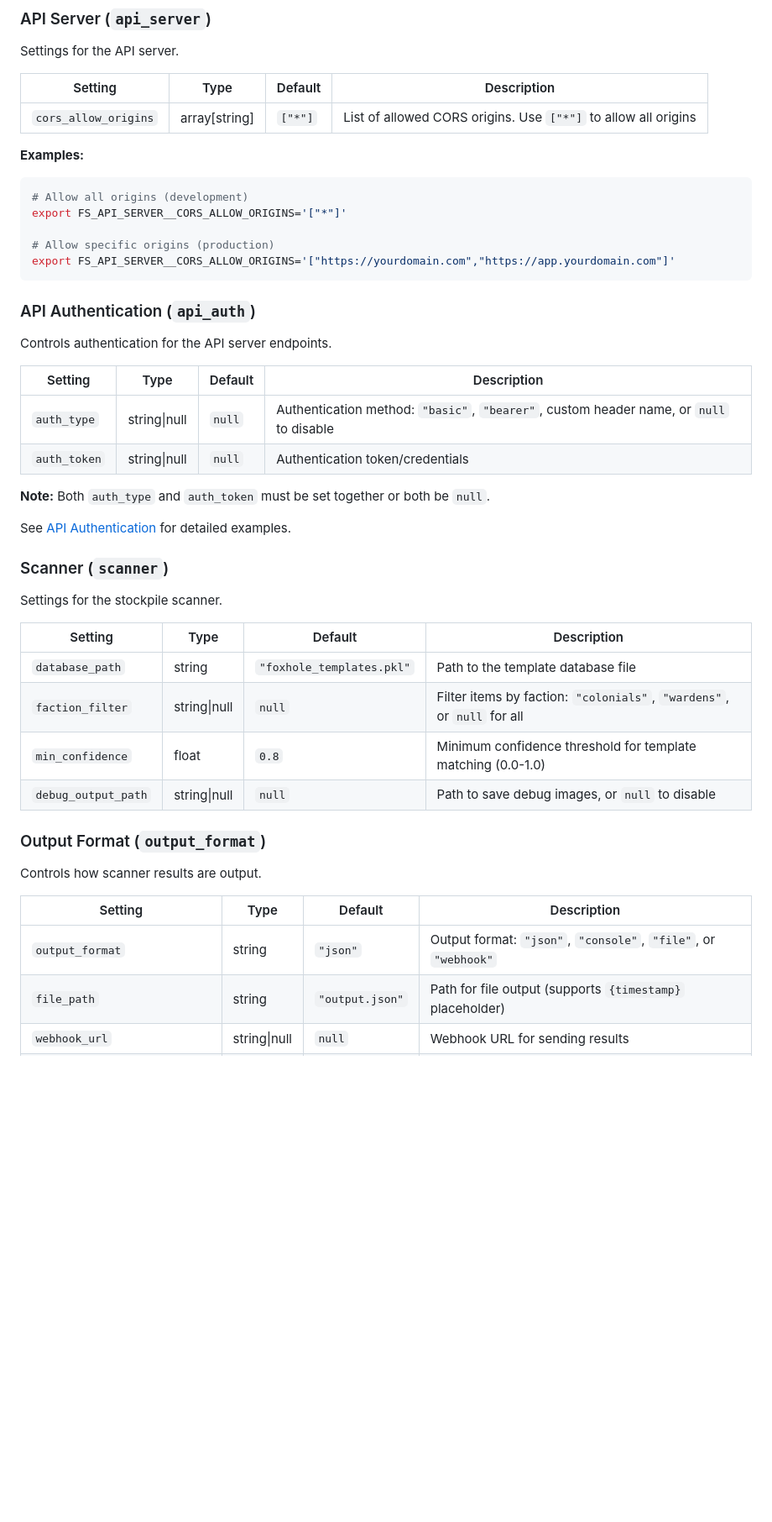
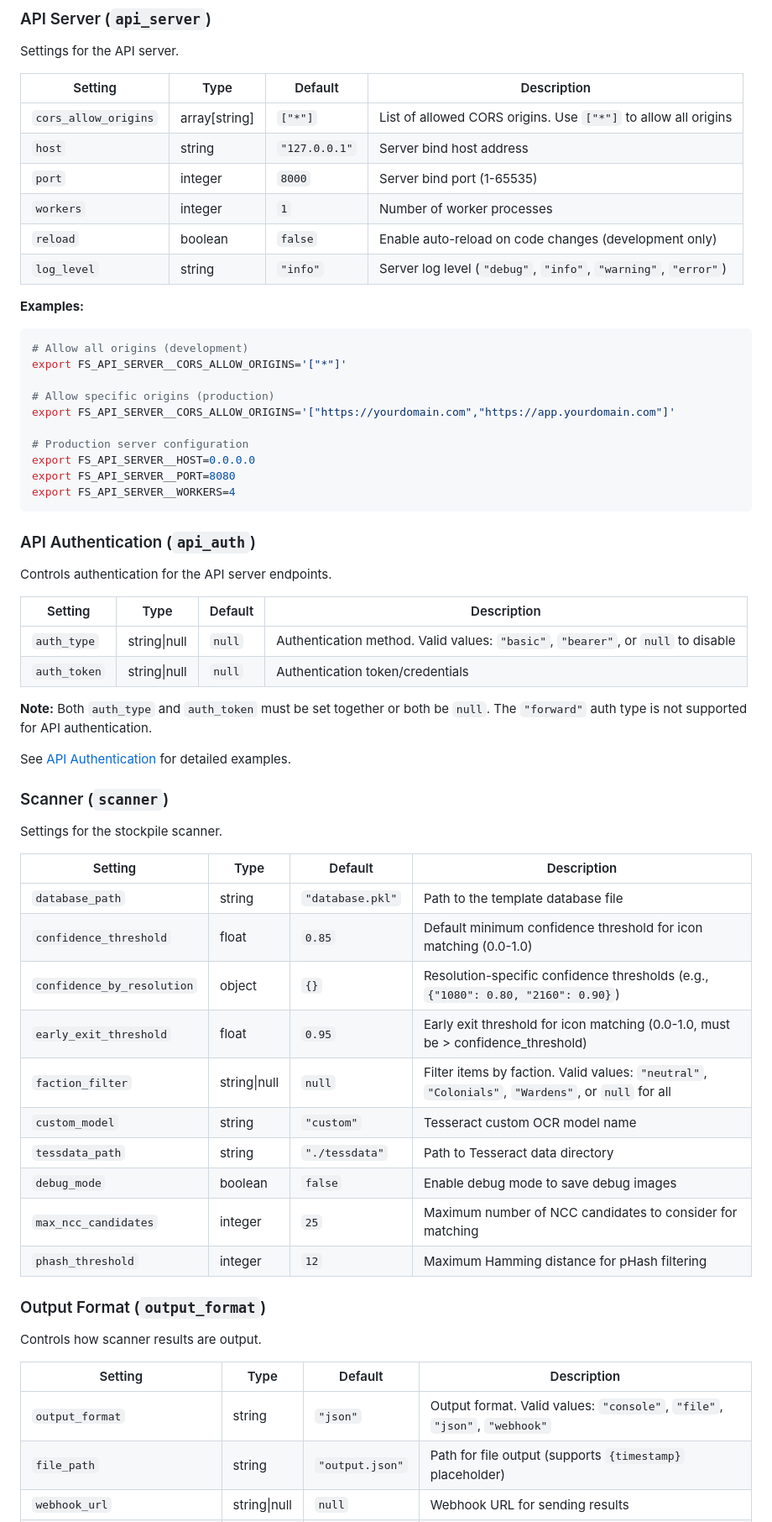
Before and after one commit to SwiftyJax/foxhole-stockpiles, a Markdown page: docs/configuration.md, the part around the change printed below. Shown: that part at 84% size. GitHub-like rendering; blank space fills up the shorter version.

Commit message:
fix: Update configuration documentation with all the configuration options

````diff
--- a/docs/configuration.md
+++ b/docs/configuration.md
@@ -94,6 +94,11 @@ Settings for the API server.
 | Setting | Type | Default | Description |
 |---------|------|---------|-------------|
 | `cors_allow_origins` | array[string] | `["*"]` | List of allowed CORS origins. Use `["*"]` to allow all origins |
+| `host` | string | `"127.0.0.1"` | Server bind host address |
+| `port` | integer | `8000` | Server bind port (1-65535) |
+| `workers` | integer | `1` | Number of worker processes |
+| `reload` | boolean | `false` | Enable auto-reload on code changes (development only) |
+| `log_level` | string | `"info"` | Server log level (`"debug"`, `"info"`, `"warning"`, `"error"`) |
 
 **Examples:**
 ```bash
@@ -102,6 +107,11 @@ export FS_API_SERVER__CORS_ALLOW_ORIGINS='["*"]'
 
 # Allow specific origins (production)
 export FS_API_SERVER__CORS_ALLOW_ORIGINS='["https://yourdomain.com","https://app.yourdomain.com"]'
+
+# Production server configuration
+export FS_API_SERVER__HOST=0.0.0.0
+export FS_API_SERVER__PORT=8080
+export FS_API_SERVER__WORKERS=4
 ```
 
 ### API Authentication (`api_auth`)
@@ -110,10 +120,10 @@ Controls authentication for the API server endpoints.
 
 | Setting | Type | Default | Description |
 |---------|------|---------|-------------|
-| `auth_type` | string\|null | `null` | Authentication method: `"basic"`, `"bearer"`, custom header name, or `null` to disable |
+| `auth_type` | string\|null | `null` | Authentication method. Valid values: `"basic"`, `"bearer"`, or `null` to disable |
 | `auth_token` | string\|null | `null` | Authentication token/credentials |
 
-**Note:** Both `auth_type` and `auth_token` must be set together or both be `null`.
+**Note:** Both `auth_type` and `auth_token` must be set together or both be `null`. The `"forward"` auth type is not supported for API authentication.
 
 See [API Authentication](api-authentication.md) for detailed examples.
 
@@ -123,10 +133,16 @@ Settings for the stockpile scanner.
 
 | Setting | Type | Default | Description |
 |---------|------|---------|-------------|
-| `database_path` | string | `"foxhole_templates.pkl"` | Path to the template database file |
-| `faction_filter` | string\|null | `null` | Filter items by faction: `"colonials"`, `"wardens"`, or `null` for all |
-| `min_confidence` | float | `0.8` | Minimum confidence threshold for template matching (0.0-1.0) |
-| `debug_output_path` | string\|null | `null` | Path to save debug images, or `null` to disable |
+| `database_path` | string | `"database.pkl"` | Path to the template database file |
+| `confidence_threshold` | float | `0.85` | Default minimum confidence threshold for icon matching (0.0-1.0) |
+| `confidence_by_resolution` | object | `{}` | Resolution-specific confidence thresholds (e.g., `{"1080": 0.80, "2160": 0.90}`) |
+| `early_exit_threshold` | float | `0.95` | Early exit threshold for icon matching (0.0-1.0, must be > confidence_threshold) |
+| `faction_filter` | string\|null | `null` | Filter items by faction. Valid values: `"neutral"`, `"Colonials"`, `"Wardens"`, or `null` for all |
+| `custom_model` | string | `"custom"` | Tesseract custom OCR model name |
+| `tessdata_path` | string | `"./tessdata"` | Path to Tesseract data directory |
+| `debug_mode` | boolean | `false` | Enable debug mode to save debug images |
+| `max_ncc_candidates` | integer | `25` | Maximum number of NCC candidates to consider for matching |
+| `phash_threshold` | integer | `12` | Maximum Hamming distance for pHash filtering |
 
 ### Output Format (`output_format`)
 
@@ -134,6 +150,6 @@ Controls how scanner results are output.
 
 | Setting | Type | Default | Description |
 |---------|------|---------|-------------|
-| `output_format` | string | `"json"` | Output format: `"json"`, `"console"`, `"file"`, or `"webhook"` |
+| `output_format` | string | `"json"` | Output format. Valid values: `"console"`, `"file"`, `"json"`, `"webhook"` |
 | `file_path` | string | `"output.json"` | Path for file output (supports `{timestamp}` placeholder) |
 | `webhook_url` | string\|null | `null` | Webhook URL for sending results |
````
Also changed, not shown: other parts of docs/configuration.md (+49 -7 lines).
